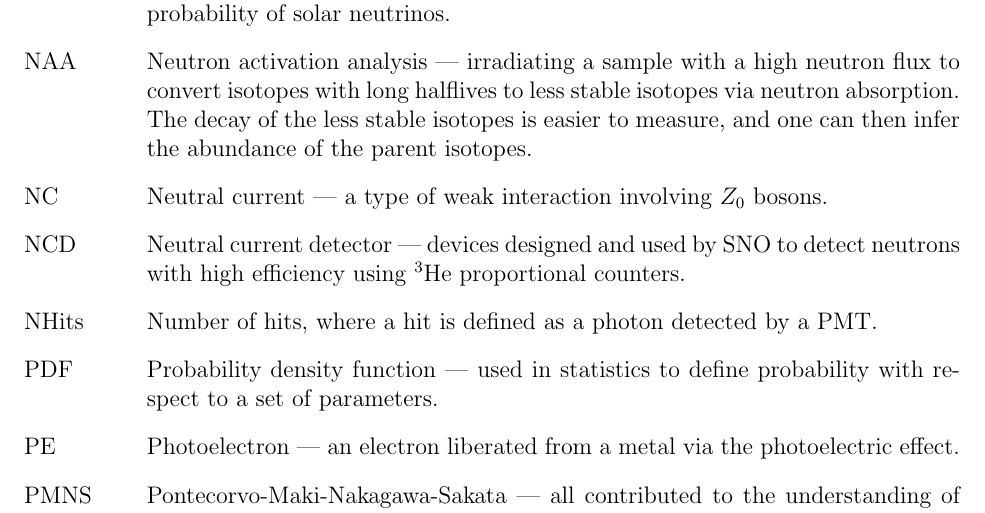
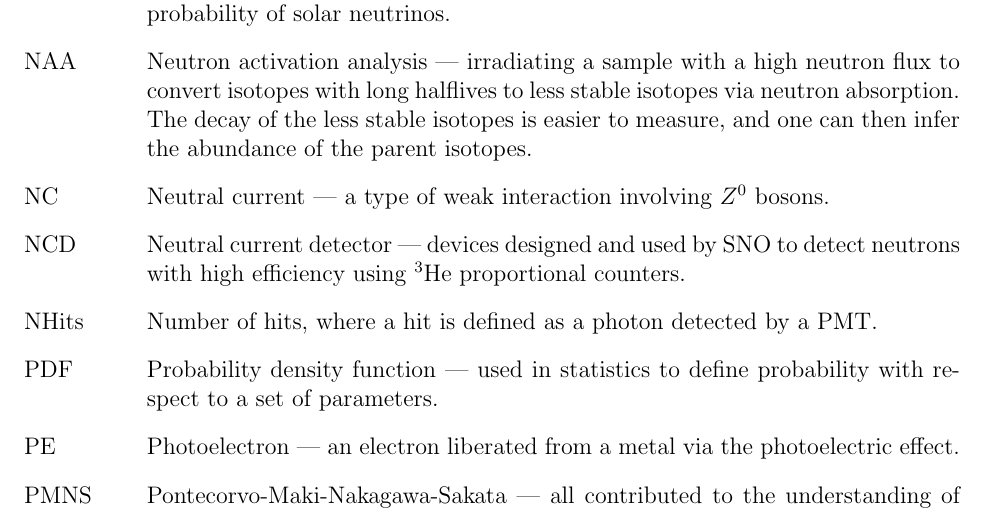
Before and after one commit to BenLand100/thesis, a LaTeX thesis (thesis.tex, which reads acronyms.tex): part of page 21 of 184, cut so that both start at the same text. Compiled offline with pdfLaTeX.

Commit message:
Missing Z^0

```diff
--- a/acronyms.tex
+++ b/acronyms.tex
@@ -21,7 +21,7 @@
 \item[MC] Monte Carlo --- a technique of modeling a random process with an ensemble of randomly sampled trajectories.
 \item[MSW] Mikheyev-Smirnov-Wolfenstein --- all contributed to the model of coherent forward scattering of neutrinos off of electrons that describes the observed survival probability of solar neutrinos.
 \item[NAA] Neutron activation analysis --- irradiating a sample with a high neutron flux to convert isotopes with long halflives to less stable isotopes via neutron absorption. The decay of the less stable isotopes is easier to measure, and one can then infer the abundance of the parent isotopes.
-\item[NC] Neutral current --- a type of weak interaction involving $Z_0$ bosons.
+\item[NC] Neutral current --- a type of weak interaction involving $Z^0$ bosons.
 \item[NCD] Neutral current detector --- devices designed and used by SNO to detect neutrons with high efficiency using $^3$He proportional counters.
 \item[NHits] Number of hits, where a hit is defined as a photon detected by a PMT.
 \item[PDF] Probability density function --- used in statistics to define probability with respect to a set of parameters.
```
